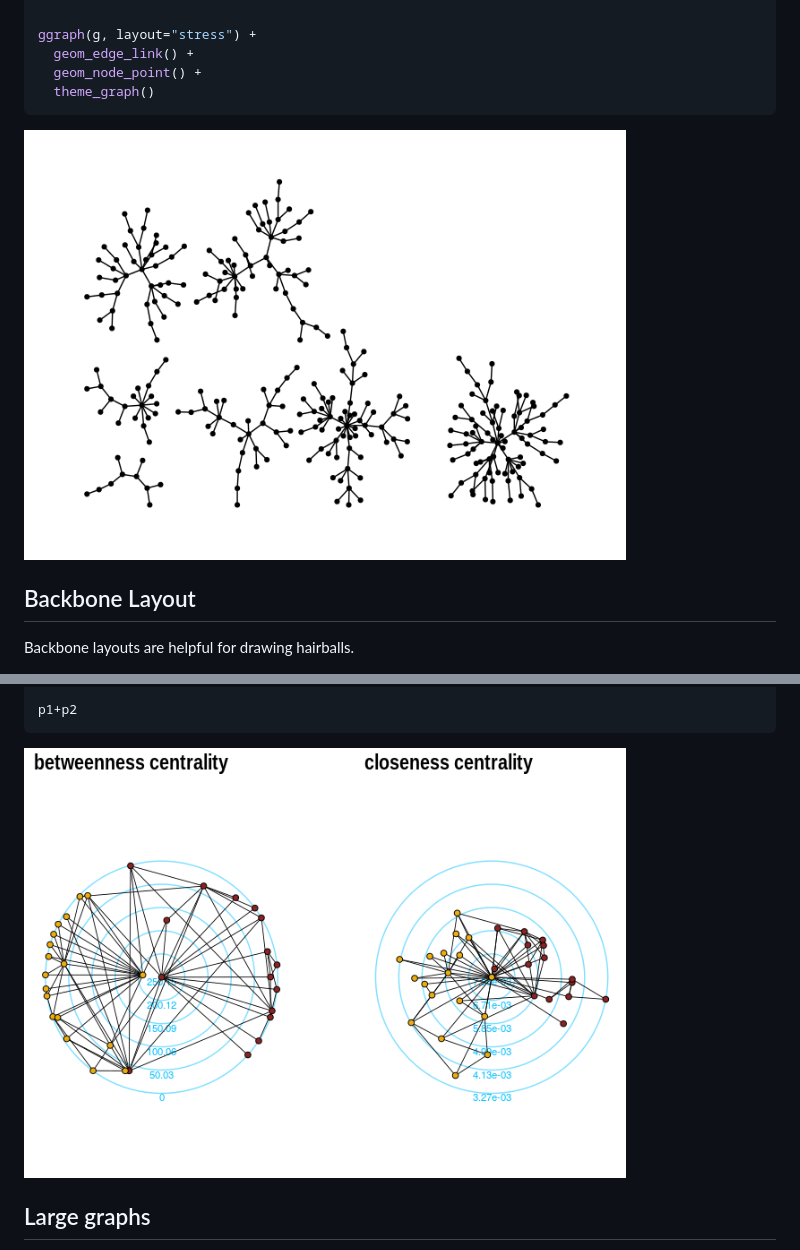
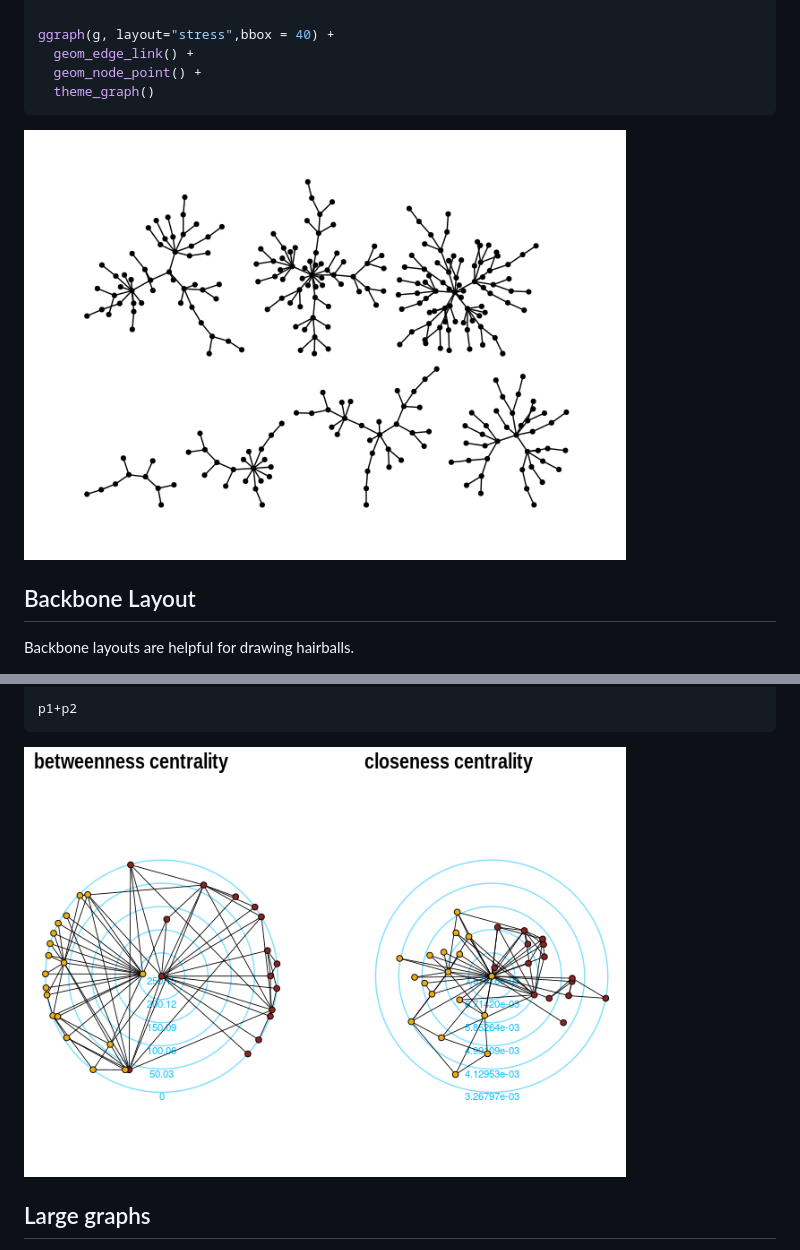
Before and after one commit to schochastics/graphlayouts, a Markdown page: README.md, 2 parts joined by grey strips. Drawn GitHub-style; pictures changed too: man/figures/README-example_un-2.png, man/figures/README-flex_cent-1.png.

````diff
--- a/README.md
+++ b/README.md
@@ -107,7 +107,7 @@ ggraph(g) +
 
 ``` r
 
-ggraph(g, layout="stress") +
+ggraph(g, layout="stress",bbox = 40) +
   geom_edge_link() +
   geom_node_point() +
   theme_graph()
````
Also changed, not shown: NEWS.md (+2 -0 lines), 5 other files.
